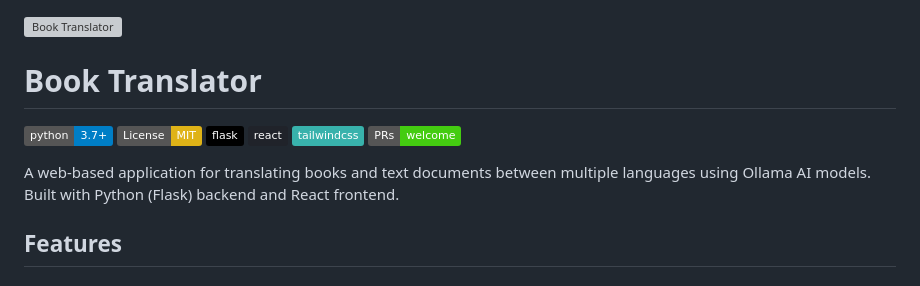
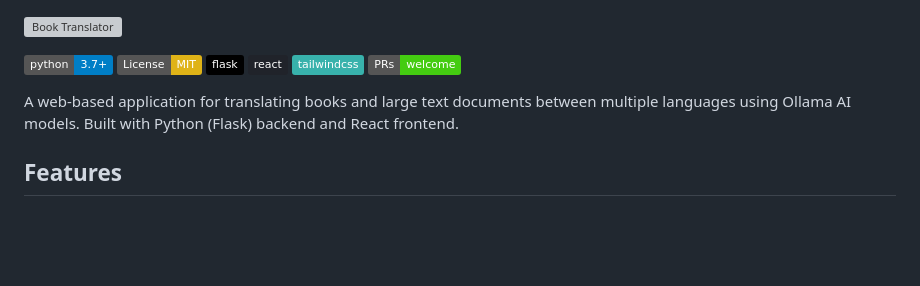
Before and after one commit to tiduj/book-translator, a Markdown page: README.md, the part around the change. GitHub-like rendering; badges without logos; blank space fills up the shorter version; grey boxes are pictures that could not be loaded.

```diff
--- a/README.md
+++ b/README.md
@@ -1,6 +1,5 @@
 ![Book Translator](https://raw.githubusercontent.com/KazKozDev/book-translator/main/banner.jpg)
 
-# Book Translator
 [![Python 3.7+](https://img.shields.io/badge/python-3.7+-blue.svg)](https://www.python.org/downloads/)
 [![License: MIT](https://img.shields.io/badge/License-MIT-yellow.svg)](https://opensource.org/licenses/MIT)
 [![Flask](https://img.shields.io/badge/flask-%23000.svg?style=flat&logo=flask&logoColor=white)](https://flask.palletsprojects.com/)
@@ -8,7 +7,7 @@
 [![Tailwind CSS](https://img.shields.io/badge/tailwindcss-%2338B2AC.svg?style=flat&logo=tailwind-css&logoColor=white)](https://tailwindcss.com/)
 [![PRs Welcome](https://img.shields.io/badge/PRs-welcome-brightgreen.svg)](http://makeapullrequest.com)
 
-A web-based application for translating books and text documents between multiple languages using Ollama AI models. Built with Python (Flask) backend and React frontend.
+A web-based application for translating books and large text documents between multiple languages using Ollama AI models. Built with Python (Flask) backend and React frontend.
 
 ## Features
 
```
